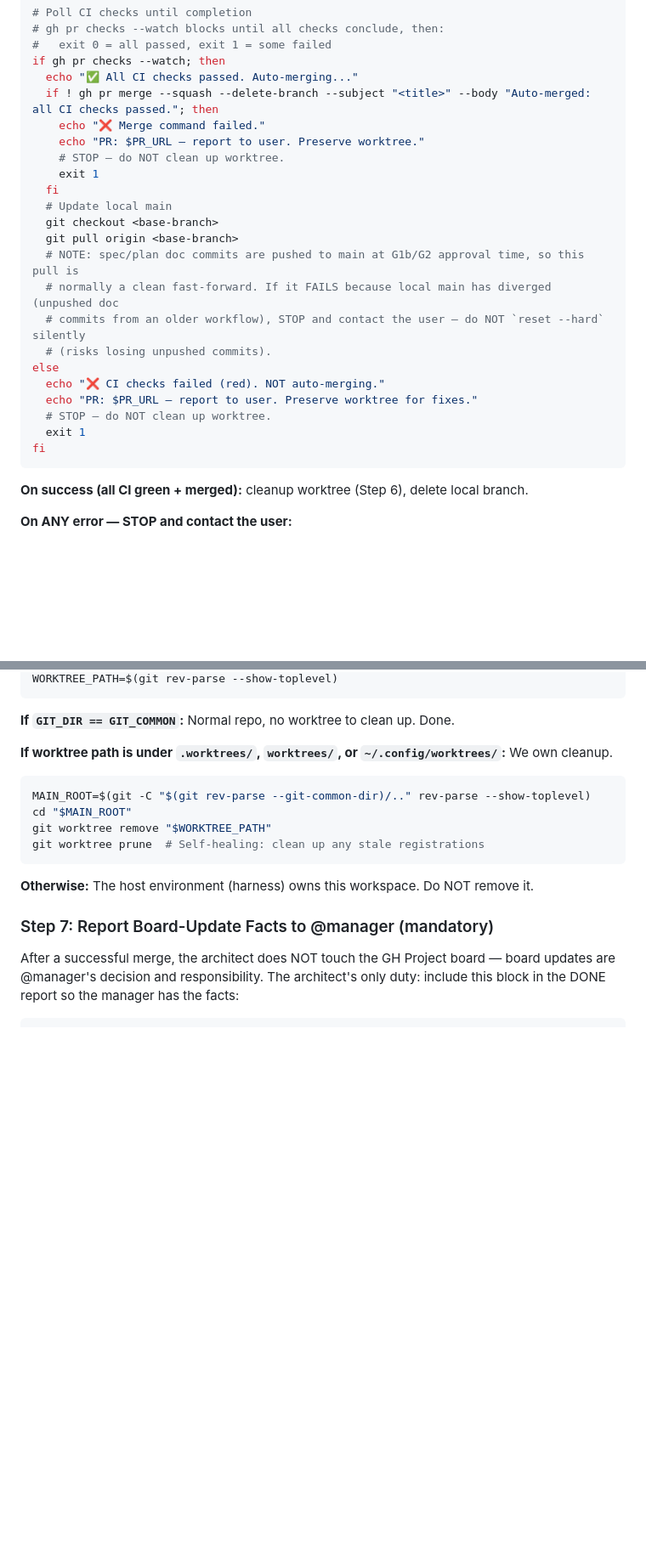
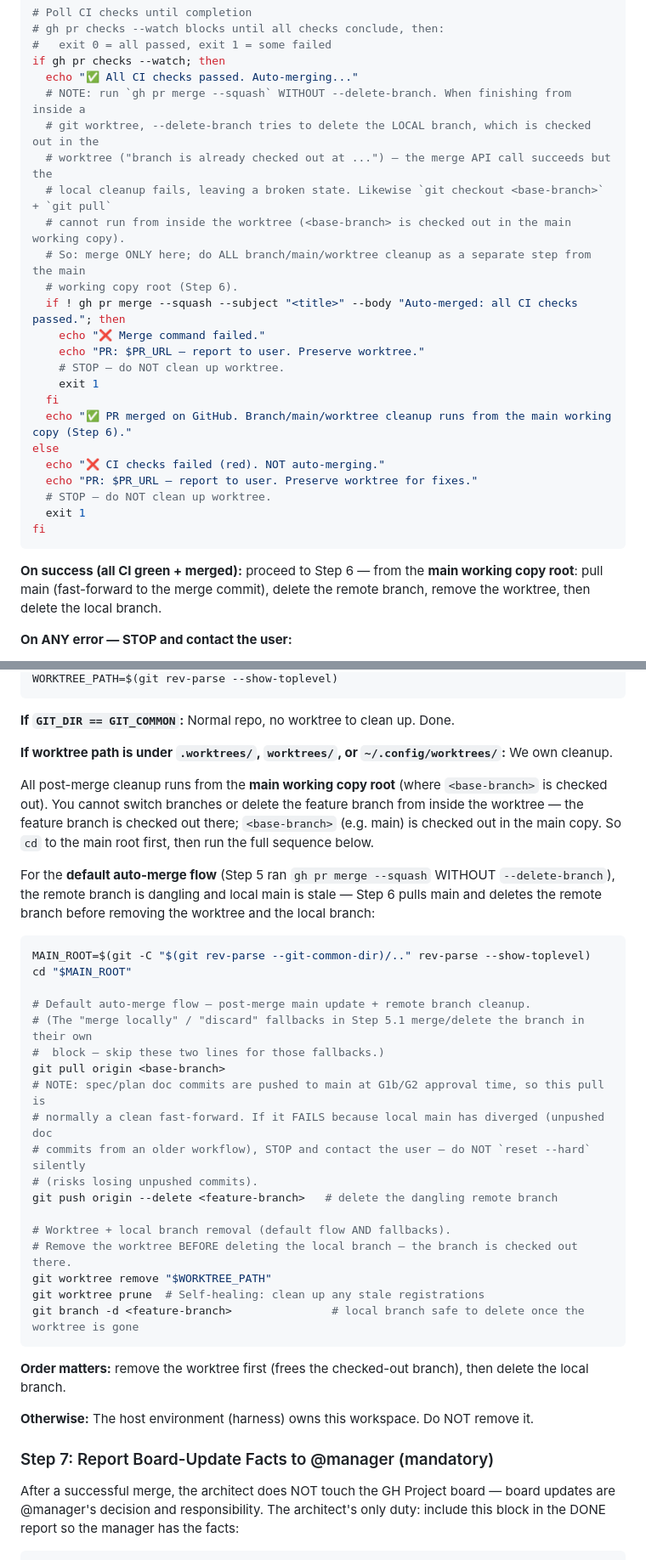
Before and after one commit to mkosinov/superagents, a Markdown page: skills/finishing-a-development-branch/SKILL.md, 2 parts joined by grey strips. Shown at 85% size. GitHub-like rendering; blank space fills up the shorter version.

````diff
--- a/skills/finishing-a-development-branch/SKILL.md
+++ b/skills/finishing-a-development-branch/SKILL.md
@@ -119,19 +119,20 @@ echo "Waiting for CI checks to complete (may take 5-15 min)..."
 #   exit 0 = all passed, exit 1 = some failed
 if gh pr checks --watch; then
   echo "✅ All CI checks passed. Auto-merging..."
-  if ! gh pr merge --squash --delete-branch --subject "<title>" --body "Auto-merged: all CI checks passed."; then
+  # NOTE: run `gh pr merge --squash` WITHOUT --delete-branch. When finishing from inside a
+  # git worktree, --delete-branch tries to delete the LOCAL branch, which is checked out in the
+  # worktree ("branch is already checked out at ...") — the merge API call succeeds but the
+  # local cleanup fails, leaving a broken state. Likewise `git checkout <base-branch>` + `git pull`
+  # cannot run from inside the worktree (<base-branch> is checked out in the main working copy).
+  # So: merge ONLY here; do ALL branch/main/worktree cleanup as a separate step from the main
+  # working copy root (Step 6).
+  if ! gh pr merge --squash --subject "<title>" --body "Auto-merged: all CI checks passed."; then
     echo "❌ Merge command failed."
     echo "PR: $PR_URL — report to user. Preserve worktree."
     # STOP — do NOT clean up worktree.
     exit 1
   fi
-  # Update local main
-  git checkout <base-branch>
-  git pull origin <base-branch>
-  # NOTE: spec/plan doc commits are pushed to main at G1b/G2 approval time, so this pull is
-  # normally a clean fast-forward. If it FAILS because local main has diverged (unpushed doc
-  # commits from an older workflow), STOP and contact the user — do NOT `reset --hard` silently
-  # (risks losing unpushed commits).
+  echo "✅ PR merged on GitHub. Branch/main/worktree cleanup runs from the main working copy (Step 6)."
 else
   echo "❌ CI checks failed (red). NOT auto-merging."
   echo "PR: $PR_URL — report to user. Preserve worktree for fixes."
@@ -140,7 +141,7 @@ else
 fi
 ```
 
-**On success (all CI green + merged):** cleanup worktree (Step 6), delete local branch.
+**On success (all CI green + merged):** proceed to Step 6 — from the **main working copy root**: pull main (fast-forward to the merge commit), delete the remote branch, remove the worktree, then delete the local branch.
 
 **On ANY error — STOP and contact the user:**
 - Push fails → report the failure, preserve worktree.
@@ -238,12 +239,37 @@ WORKTREE_PATH=$(git rev-parse --show-toplevel)
 
 **If worktree path is under `.worktrees/`, `worktrees/`, or `~/.config/worktrees/`:** We own cleanup.
 
+All post-merge cleanup runs from the **main working copy root** (where `<base-branch>` is
+checked out). You cannot switch branches or delete the feature branch from inside the worktree
+— the feature branch is checked out there; `<base-branch>` (e.g. main) is checked out in the
+main copy. So `cd` to the main root first, then run the full sequence below.
+
+For the **default auto-merge flow** (Step 5 ran `gh pr merge --squash` WITHOUT `--delete-branch`),
+the remote branch is dangling and local main is stale — Step 6 pulls main and deletes the remote
+branch before removing the worktree and the local branch:
+
 ```bash
 MAIN_ROOT=$(git -C "$(git rev-parse --git-common-dir)/.." rev-parse --show-toplevel)
 cd "$MAIN_ROOT"
+
+# Default auto-merge flow — post-merge main update + remote branch cleanup.
+# (The "merge locally" / "discard" fallbacks in Step 5.1 merge/delete the branch in their own
+#  block — skip these two lines for those fallbacks.)
+git pull origin <base-branch>
+# NOTE: spec/plan doc commits are pushed to main at G1b/G2 approval time, so this pull is
+# normally a clean fast-forward. If it FAILS because local main has diverged (unpushed doc
+# commits from an older workflow), STOP and contact the user — do NOT `reset --hard` silently
+# (risks losing unpushed commits).
+git push origin --delete <feature-branch>   # delete the dangling remote branch
+
+# Worktree + local branch removal (default flow AND fallbacks).
+# Remove the worktree BEFORE deleting the local branch — the branch is checked out there.
 git worktree remove "$WORKTREE_PATH"
 git worktree prune  # Self-healing: clean up any stale registrations
+git branch -d <feature-branch>               # local branch safe to delete once the worktree is gone
 ```
+
+**Order matters:** remove the worktree first (frees the checked-out branch), then delete the local branch.
 
 **Otherwise:** The host environment (harness) owns this workspace. Do NOT remove it.
 
````
Also changed, not shown: other parts of skills/finishing-a-development-branch/SKILL.md (+1 -0 lines), agents/manager.md (+13 -0 lines), skills/subagent-driven-development/SKILL.md (+44 -0 lines).
